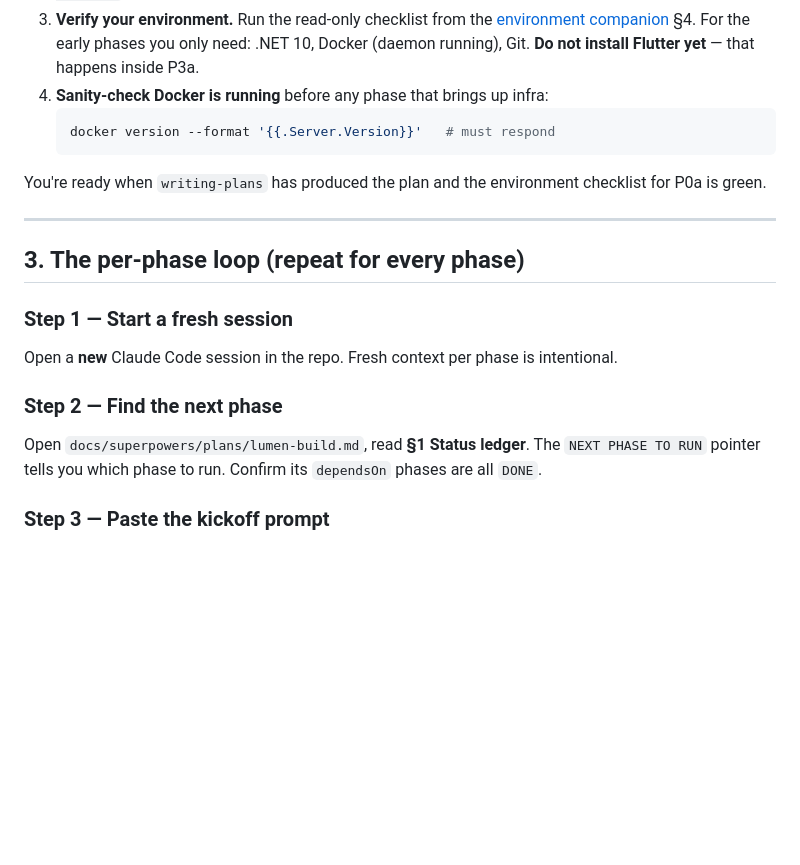
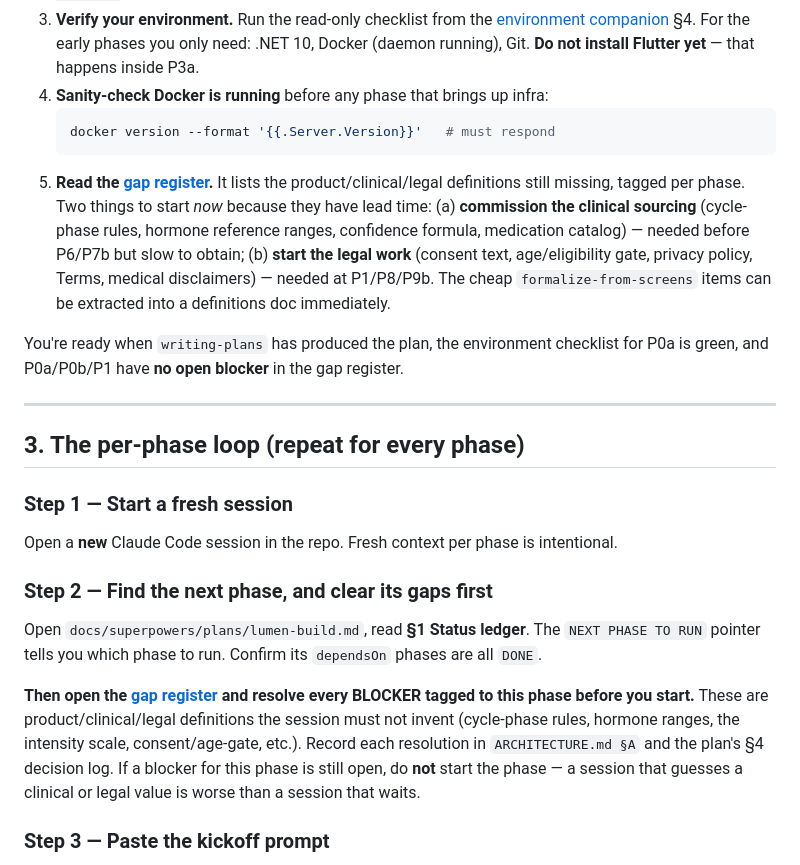
Before and after one commit to DizaGit2/Endo, a Markdown page: docs/superpowers/RUNBOOK.md, the part around the change. Drawn GitHub-style; blank space fills up the shorter version.

Commit message:
docs: add gap register (missing business rules) + wire into spec & runbook
Audit of the 37 screens vs ARCHITECTURE.md/CLAUDE.md surfaced ~108 distinct
business-rule/definition gaps (27 blockers) an implementer would otherwise
guess. Captured per-phase with resolution routes.

- new gap-register.md: per-domain inventory + cross-cutting additions (age
  gate, locale conventions, shared day-boundary, contraceptive-suppression
  clinical contradiction, soft-delete/pagination, enum governance, etc.)
- spec §11.1: summarizes the four blocker buckets (clinical / legal /
  spec-vs-UI contradictions / formalize-from-screens) and links the register
- runbook §2 + §3: resolve a phase's blockers BEFORE starting it; start
  clinical + legal sourcing now (lead time)

Co-Authored-By: Claude Opus 4.8 (1M context) <noreply@anthropic.com>

````diff
--- a/docs/superpowers/RUNBOOK.md
+++ b/docs/superpowers/RUNBOOK.md
@@ -28,8 +28,9 @@ If you only remember one thing: **start session → paste kickoff → let it run
    ```powershell
    docker version --format '{{.Server.Version}}'   # must respond
    ```
+5. **Read the [gap register](specs/2026-05-31-build-strategy/gap-register.md).** It lists the product/clinical/legal definitions still missing, tagged per phase. Two things to start *now* because they have lead time: (a) **commission the clinical sourcing** (cycle-phase rules, hormone reference ranges, confidence formula, medication catalog) — needed before P6/P7b but slow to obtain; (b) **start the legal work** (consent text, age/eligibility gate, privacy policy, Terms, medical disclaimers) — needed at P1/P8/P9b. The cheap `formalize-from-screens` items can be extracted into a definitions doc immediately.
 
-You're ready when `writing-plans` has produced the plan and the environment checklist for P0a is green.
+You're ready when `writing-plans` has produced the plan, the environment checklist for P0a is green, and P0a/P0b/P1 have **no open blocker** in the gap register.
 
 ---
 
@@ -38,8 +39,10 @@ You're ready when `writing-plans` has produced the plan and the environment chec
 ### Step 1 — Start a fresh session
 Open a **new** Claude Code session in the repo. Fresh context per phase is intentional.
 
-### Step 2 — Find the next phase
+### Step 2 — Find the next phase, and clear its gaps first
 Open `docs/superpowers/plans/lumen-build.md`, read **§1 Status ledger**. The `NEXT PHASE TO RUN` pointer tells you which phase to run. Confirm its `dependsOn` phases are all `DONE`.
+
+**Then open the [gap register](specs/2026-05-31-build-strategy/gap-register.md) and resolve every BLOCKER tagged to this phase before you start.** These are product/clinical/legal definitions the session must not invent (cycle-phase rules, hormone ranges, the intensity scale, consent/age-gate, etc.). Record each resolution in `ARCHITECTURE.md §A` and the plan's §4 decision log. If a blocker for this phase is still open, do **not** start the phase — a session that guesses a clinical or legal value is worse than a session that waits.
 
 ### Step 3 — Paste the kickoff prompt
 Copy that phase's **kickoff prompt** verbatim from its subsection in the plan's §3 and paste it as your first message. It's ~6 lines; it points the session at the right plan phase, the relevant `ARCHITECTURE.md` sections, and `CLAUDE.md`, and tells it to execute via `subagent-driven-development` and stop at `NEEDS_REVIEW`. **Don't add anything** — the prompt is self-contained.
````
Also changed, not shown: 2 other files.
